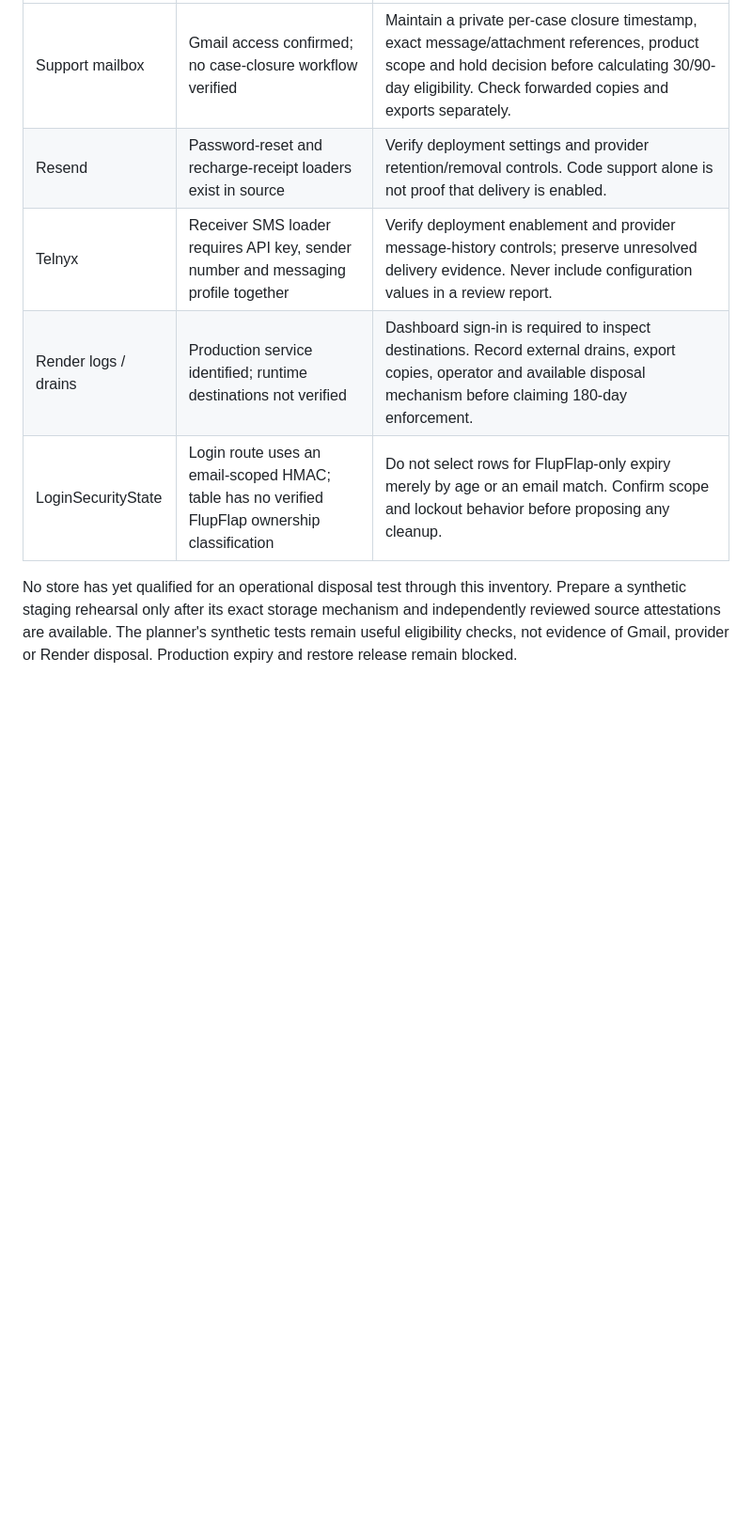
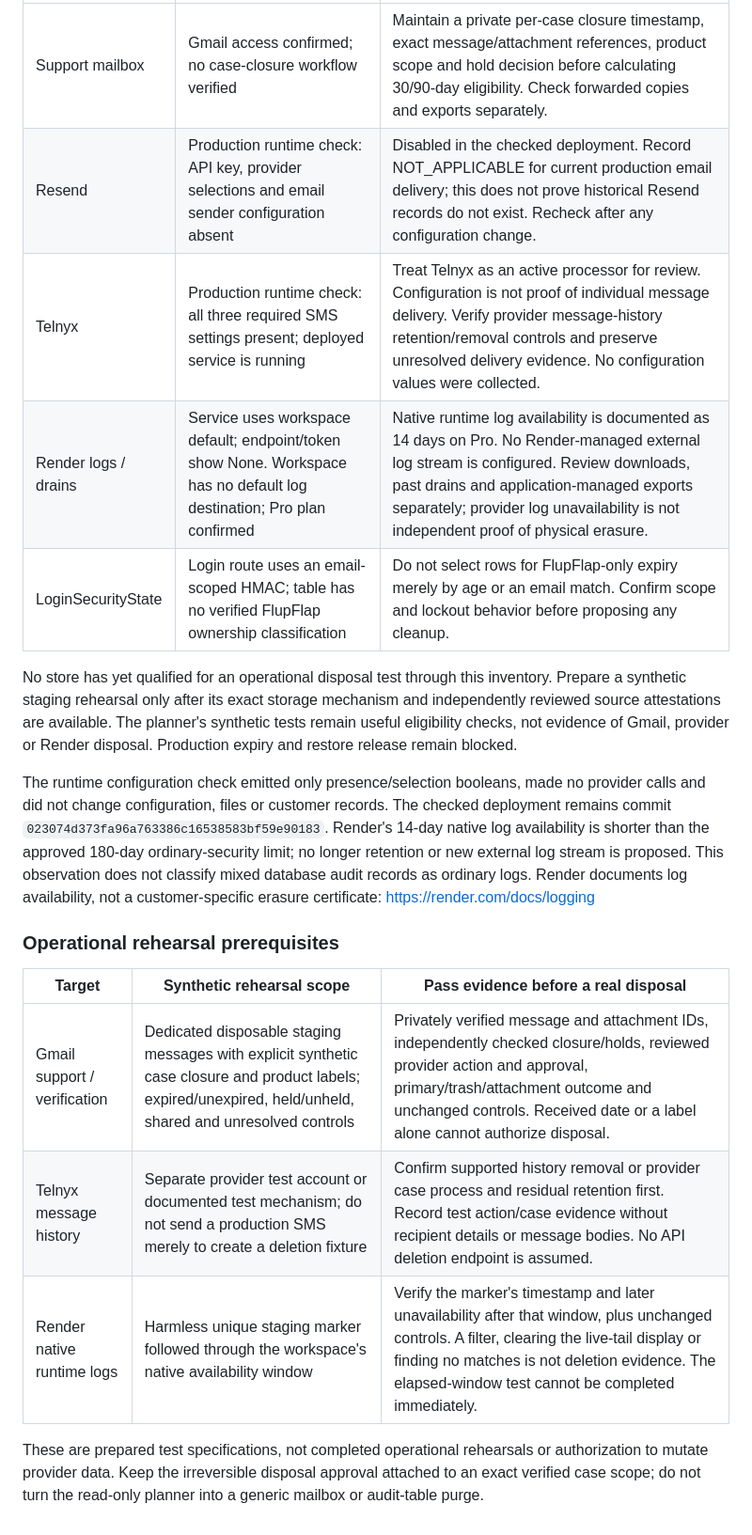
Before and after one commit to semitrack00-sys/Ticash, a Markdown page: docs/FLUPFLAP_PROCESSOR_RETENTION.md, the part around the change. Shown at 94% size. Rendered like a GitHub page; blank space fills up the shorter version.

Commit message:
Verify production provider configuration and native log retention

```diff
--- a/docs/FLUPFLAP_PROCESSOR_RETENTION.md
+++ b/docs/FLUPFLAP_PROCESSOR_RETENTION.md
@@ -124,9 +124,22 @@ Read-only connector checks confirmed Gmail access to the configured support mail
 | Store | Confirmed evidence | Next verification / disposal gate |
 | --- | --- | --- |
 | Support mailbox | Gmail access confirmed; no case-closure workflow verified | Maintain a private per-case closure timestamp, exact message/attachment references, product scope and hold decision before calculating 30/90-day eligibility. Check forwarded copies and exports separately. |
-| Resend | Password-reset and recharge-receipt loaders exist in source | Verify deployment settings and provider retention/removal controls. Code support alone is not proof that delivery is enabled. |
-| Telnyx | Receiver SMS loader requires API key, sender number and messaging profile together | Verify deployment enablement and provider message-history controls; preserve unresolved delivery evidence. Never include configuration values in a review report. |
-| Render logs / drains | Production service identified; runtime destinations not verified | Dashboard sign-in is required to inspect destinations. Record external drains, export copies, operator and available disposal mechanism before claiming 180-day enforcement. |
+| Resend | Production runtime check: API key, provider selections and email sender configuration absent | Disabled in the checked deployment. Record NOT_APPLICABLE for current production email delivery; this does not prove historical Resend records do not exist. Recheck after any configuration change. |
+| Telnyx | Production runtime check: all three required SMS settings present; deployed service is running | Treat Telnyx as an active processor for review. Configuration is not proof of individual message delivery. Verify provider message-history retention/removal controls and preserve unresolved delivery evidence. No configuration values were collected. |
+| Render logs / drains | Service uses workspace default; endpoint/token show None. Workspace has no default log destination; Pro plan confirmed | Native runtime log availability is documented as 14 days on Pro. No Render-managed external log stream is configured. Review downloads, past drains and application-managed exports separately; provider log unavailability is not independent proof of physical erasure. |
 | LoginSecurityState | Login route uses an email-scoped HMAC; table has no verified FlupFlap ownership classification | Do not select rows for FlupFlap-only expiry merely by age or an email match. Confirm scope and lockout behavior before proposing any cleanup. |
 
 No store has yet qualified for an operational disposal test through this inventory. Prepare a synthetic staging rehearsal only after its exact storage mechanism and independently reviewed source attestations are available. The planner's synthetic tests remain useful eligibility checks, not evidence of Gmail, provider or Render disposal. Production expiry and restore release remain blocked.
+
+The runtime configuration check emitted only presence/selection booleans, made no provider calls and did not change configuration, files or customer records. The checked deployment remains commit `023074d373fa96a763386c16538583bf59e90183`. Render's 14-day native log availability is shorter than the approved 180-day ordinary-security limit; no longer retention or new external log stream is proposed. This observation does not classify mixed database audit records as ordinary logs. Render documents log availability, not a customer-specific erasure certificate:
+https://render.com/docs/logging
+
+### Operational rehearsal prerequisites
+
+| Target | Synthetic rehearsal scope | Pass evidence before a real disposal |
+| --- | --- | --- |
+| Gmail support / verification | Dedicated disposable staging messages with explicit synthetic case closure and product labels; expired/unexpired, held/unheld, shared and unresolved controls | Privately verified message and attachment IDs, independently checked closure/holds, reviewed provider action and approval, primary/trash/attachment outcome and unchanged controls. Received date or a label alone cannot authorize disposal. |
+| Telnyx message history | Separate provider test account or documented test mechanism; do not send a production SMS merely to create a deletion fixture | Confirm supported history removal or provider case process and residual retention first. Record test action/case evidence without recipient details or message bodies. No API deletion endpoint is assumed. |
+| Render native runtime logs | Harmless unique staging marker followed through the workspace's native availability window | Verify the marker's timestamp and later unavailability after that window, plus unchanged controls. A filter, clearing the live-tail display or finding no matches is not deletion evidence. The elapsed-window test cannot be completed immediately. |
+
+These are prepared test specifications, not completed operational rehearsals or authorization to mutate provider data. Keep the irreversible disposal approval attached to an exact verified case scope; do not turn the read-only planner into a generic mailbox or audit-table purge.
```
